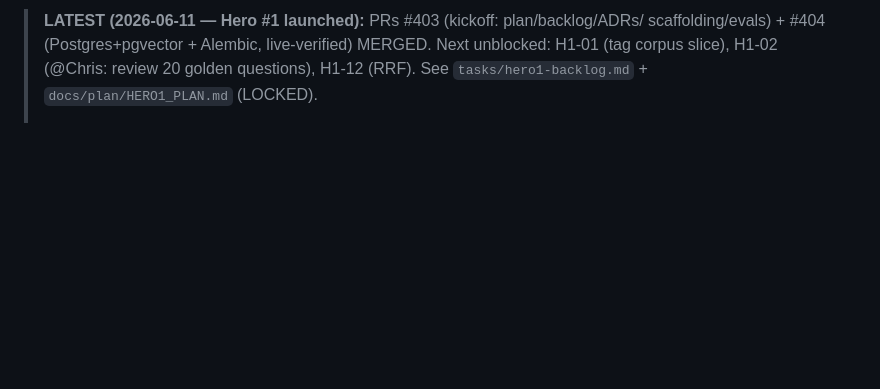
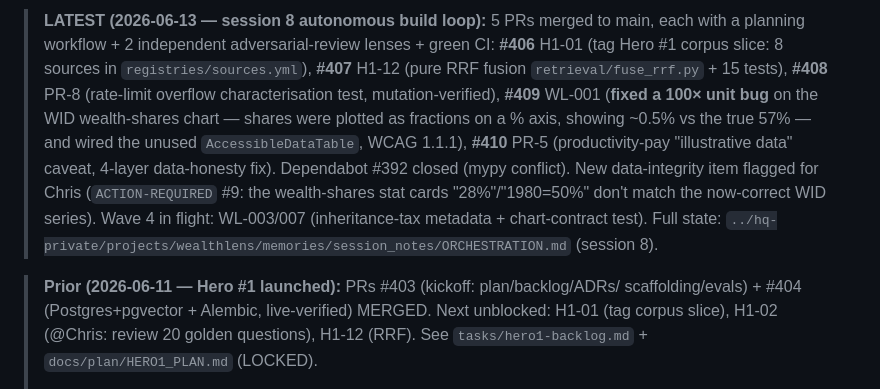
Before and after one commit to Chris0Jeky/wealthlens-hq, a Markdown page: tasks/active-sprint.md, the part around one of its changes. GitHub-like rendering; blank space fills up the shorter version.

Commit message:
tasks: active-sprint session-8 status — 5 PRs merged (#406-410, incl. WID 100x bug fix), Wave 4 in flight

```diff
--- a/tasks/active-sprint.md
+++ b/tasks/active-sprint.md
@@ -4,5 +4,19 @@ Last updated: 2026-06-11
 
-> **LATEST (2026-06-11 — Hero #1 launched):** PRs #403 (kickoff: plan/backlog/ADRs/
+> **LATEST (2026-06-13 — session 8 autonomous build loop):** 5 PRs merged to main,
+> each with a planning workflow + 2 independent adversarial-review lenses + green CI:
+> **#406** H1-01 (tag Hero #1 corpus slice: 8 sources in `registries/sources.yml`),
+> **#407** H1-12 (pure RRF fusion `retrieval/fuse_rrf.py` + 15 tests),
+> **#408** PR-8 (rate-limit overflow characterisation test, mutation-verified),
+> **#409** WL-001 (**fixed a 100× unit bug** on the WID wealth-shares chart — shares
+> were plotted as fractions on a % axis, showing ~0.5% vs the true 57% — and wired the
+> unused `AccessibleDataTable`, WCAG 1.1.1), **#410** PR-5 (productivity-pay
+> "illustrative data" caveat, 4-layer data-honesty fix). Dependabot #392 closed (mypy
+> conflict). New data-integrity item flagged for Chris (`ACTION-REQUIRED` #9: the
+> wealth-shares stat cards "28%"/"1980=50%" don't match the now-correct WID series).
+> Wave 4 in flight: WL-003/007 (inheritance-tax metadata + chart-contract test).
+> Full state: `../hq-private/projects/wealthlens/memories/session_notes/ORCHESTRATION.md` (session 8).
+
+> **Prior (2026-06-11 — Hero #1 launched):** PRs #403 (kickoff: plan/backlog/ADRs/
 > scaffolding/evals) + #404 (Postgres+pgvector + Alembic, live-verified) MERGED. Next
 > unblocked: H1-01 (tag corpus slice), H1-02 (@Chris: review 20 golden questions),
 > H1-12 (RRF). See `tasks/hero1-backlog.md` + `docs/plan/HERO1_PLAN.md` (LOCKED).
```
Also changed, not shown: other parts of tasks/active-sprint.md (+1 -1 lines).
